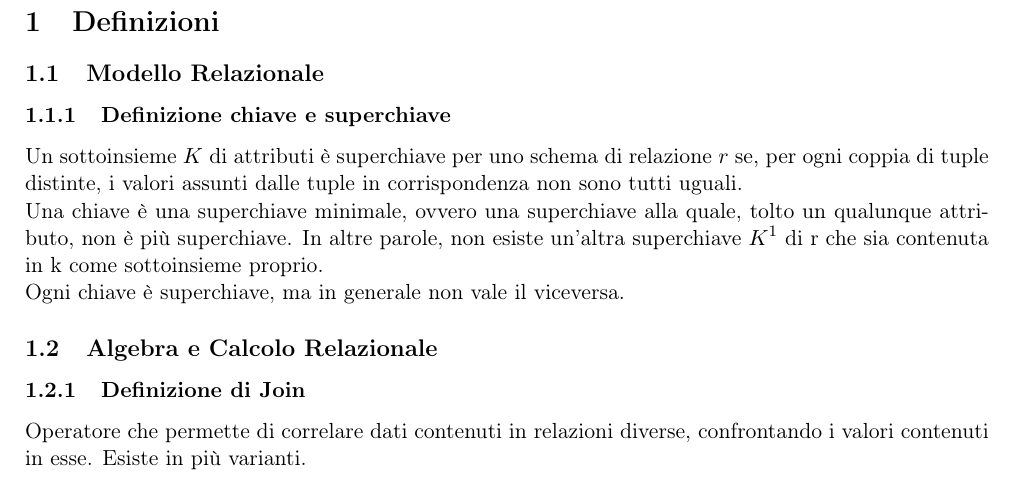
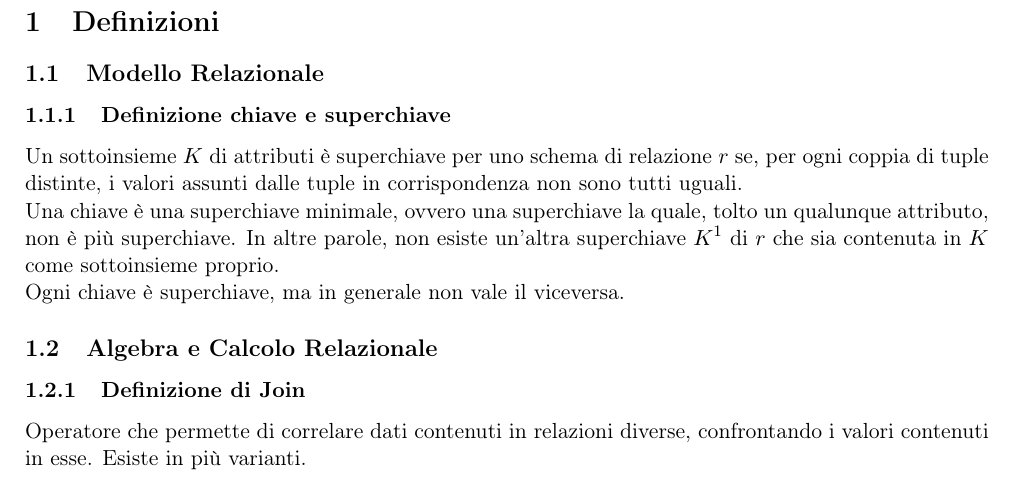
Before and after one commit to FIUP/Basi-di-dati, a LaTeX document (Ripasso/Ripasso.tex, which reads Ripasso/capitoli/1-definizioni.tex): part of page 2 of 3, cut so that both start at the same text. Compiled offline with pdfLaTeX.

Commit message:
Update 1-definizioni.tex

```diff
--- a/Ripasso/capitoli/1-definizioni.tex
+++ b/Ripasso/capitoli/1-definizioni.tex
@@ -7,9 +7,9 @@ se, per ogni coppia di tuple distinte, i valori assunti dalle
 tuple in corrispondenza non sono tutti uguali.
 
 \noindent
-Una chiave è una superchiave minimale, ovvero una superchiave alla quale,
+Una chiave è una superchiave minimale, ovvero una superchiave la quale,
 tolto un qualunque attributo, non è più superchiave. In altre parole, non
-esiste un'altra superchiave $K^1$ di r che sia contenuta in k come sottoinsieme proprio.
+esiste un'altra superchiave $K^1$ di $r$ che sia contenuta in $K$ come sottoinsieme proprio.
 
 \noindent
 Ogni chiave è superchiave,
```
